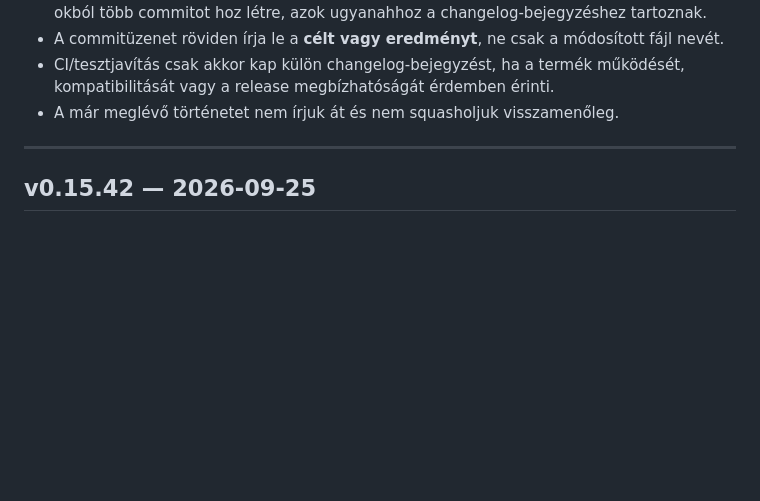
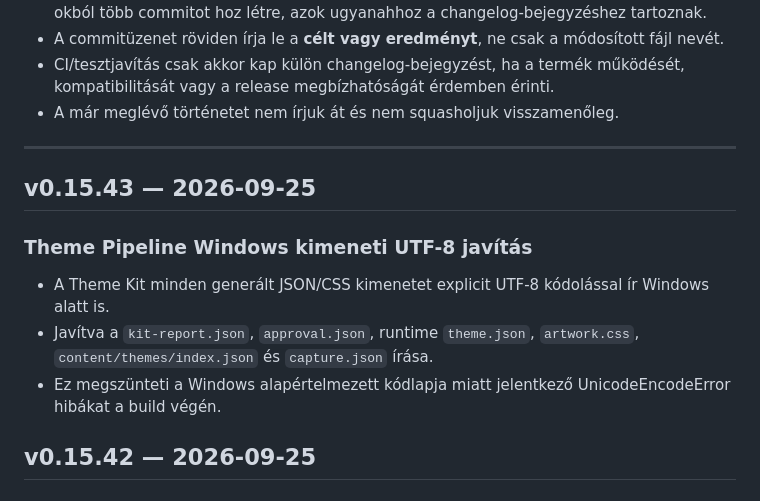
Before and after one commit to kszlab/ggrid, a Markdown page: CHANGELOG.md, the part around the change. GitHub-like rendering; blank space fills up the shorter version.

Commit message:
v0.15.43: document Windows UTF-8 output fix

```diff
--- a/CHANGELOG.md
+++ b/CHANGELOG.md
@@ -14,6 +14,13 @@ A korábbi repository-történetben egy-egy verzió gyakran több, fájlonként
 - A már meglévő történetet nem írjuk át és nem squasholjuk visszamenőleg.
 
 ---
+
+## v0.15.43 — 2026-09-25
+
+### Theme Pipeline Windows kimeneti UTF-8 javítás
+- A Theme Kit minden generált JSON/CSS kimenetet explicit UTF-8 kódolással ír Windows alatt is.
+- Javítva a `kit-report.json`, `approval.json`, runtime `theme.json`, `artwork.css`, `content/themes/index.json` és `capture.json` írása.
+- Ez megszünteti a Windows alapértelmezett kódlapja miatt jelentkező UnicodeEncodeError hibákat a build végén.
 
 ## v0.15.42 — 2026-09-25
 
```
